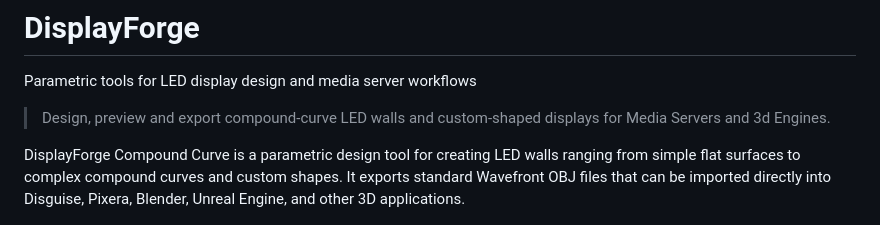
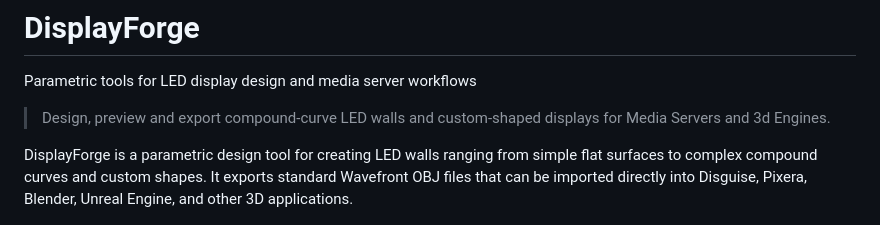
Before and after one commit to stefanpetrAV/DisplayForge, a Markdown page: README.md, the part around the change. GitHub-like rendering.

Commit message:
Update README to reflect tool name change
Removed 'Compound Curve' from the tool name for consistency.

```diff
--- a/README.md
+++ b/README.md
@@ -4,7 +4,7 @@ Parametric tools for LED display design and media server workflows
 
 > Design, preview and export compound-curve LED walls and custom-shaped displays for Media Servers and 3d Engines.
 
-DisplayForge Compound Curve is a parametric design tool for creating LED walls ranging from simple flat surfaces to complex compound curves and custom shapes. It exports standard Wavefront OBJ files that can be imported directly into Disguise, Pixera, Blender, Unreal Engine, and other 3D applications.
+DisplayForge is a parametric design tool for creating LED walls ranging from simple flat surfaces to complex compound curves and custom shapes. It exports standard Wavefront OBJ files that can be imported directly into Disguise, Pixera, Blender, Unreal Engine, and other 3D applications.
 
 ![Screenshot](images/{7C0F7EE2-1F29-4BB5-A89D-888A912DEDE2}.png)
 ![Screenshot](images/{384A207E-18C0-4F9C-90DC-0BB31DE3EC58}.png)
```
